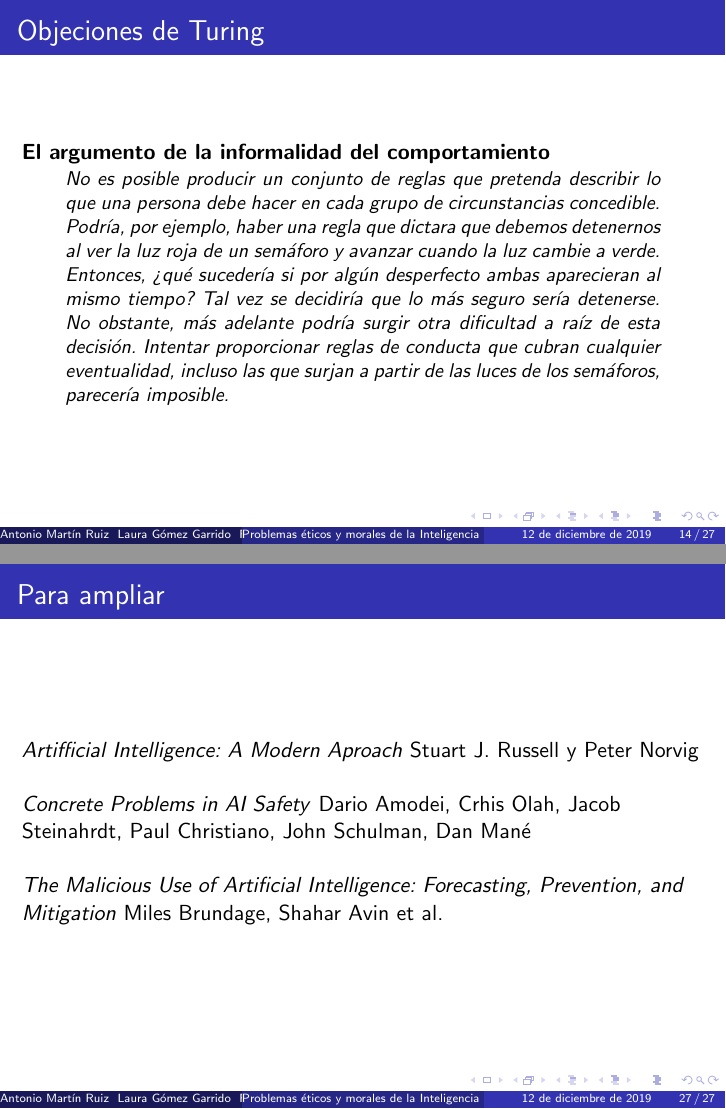
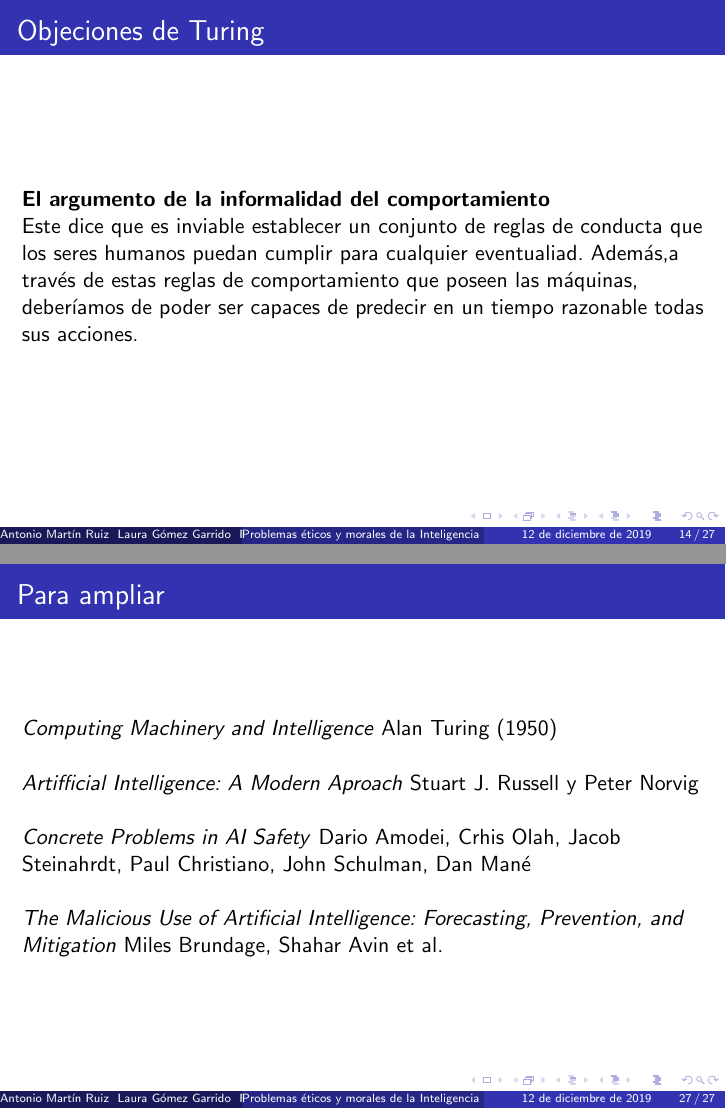
Before and after one commit to amartinruiz23/Historia-IA, LaTeX slides (exposicion.tex): pages 14 and 27 of 27, joined at a grey line. Compiled offline with pdfLaTeX.

Commit message:
pequeños cambios·

```diff
--- a/exposicion.tex
+++ b/exposicion.tex
@@ -96,9 +96,8 @@ El sistema nervioso no es una máquina de estado discreto y, por ello, no deber
 \end{frame}
 
 \begin{frame}{Objeciones de Turing}
-\textbf{El argumento de la informalidad del comportamiento}
-\begin{quote}\small No es posible producir un conjunto de reglas que pretenda describir lo que una persona debe hacer en cada grupo de circunstancias concedible. Podría, por ejemplo, haber una regla que dictara que debemos detenernos al ver la luz roja de un semáforo y avanzar cuando la luz cambie a verde. Entonces, ¿qué sucedería si por algún desperfecto ambas aparecieran al mismo tiempo? Tal vez se decidiría que lo más seguro sería detenerse. No obstante, más adelante podría surgir otra dificultad a raíz de esta decisión. Intentar proporcionar reglas de conducta que cubran cualquier eventualidad, incluso las que surjan a partir de las luces de los semáforos, parecería imposible.
-\end{quote}
+\textbf{El argumento de la informalidad del comportamiento}\\
+Este dice que es inviable establecer un conjunto de reglas de conducta que los seres humanos puedan cumplir para cualquier eventualiad. Además,a través de estas reglas de comportamiento que poseen las máquinas, deberíamos de poder ser capaces de predecir en un tiempo razonable todas sus acciones.
 \end{frame}
 
 \section{Singularidad tecnológica}
@@ -184,6 +183,9 @@ Contenido
 
 \section{Para ampliar}
 \begin{frame}{Para ampliar}
+\textit{Computing Machinery and Intelligence} Alan Turing (1950)
+\newline
+\newline
 \textit{Artifficial Intelligence: A Modern Aproach} Stuart J. Russell y Peter Norvig
 \newline
 \newline
```
Also changed, not shown: exposicion.pdf.
